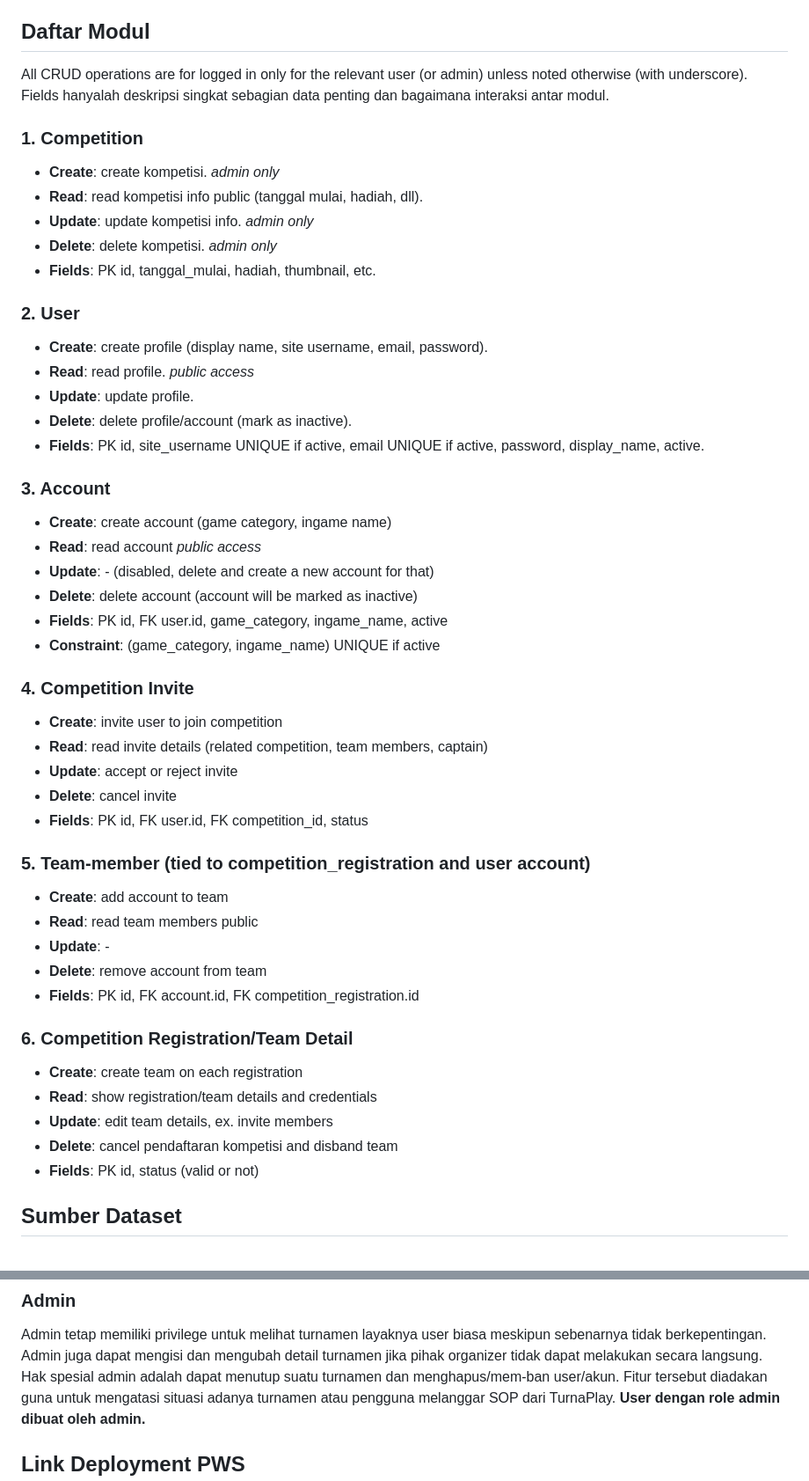
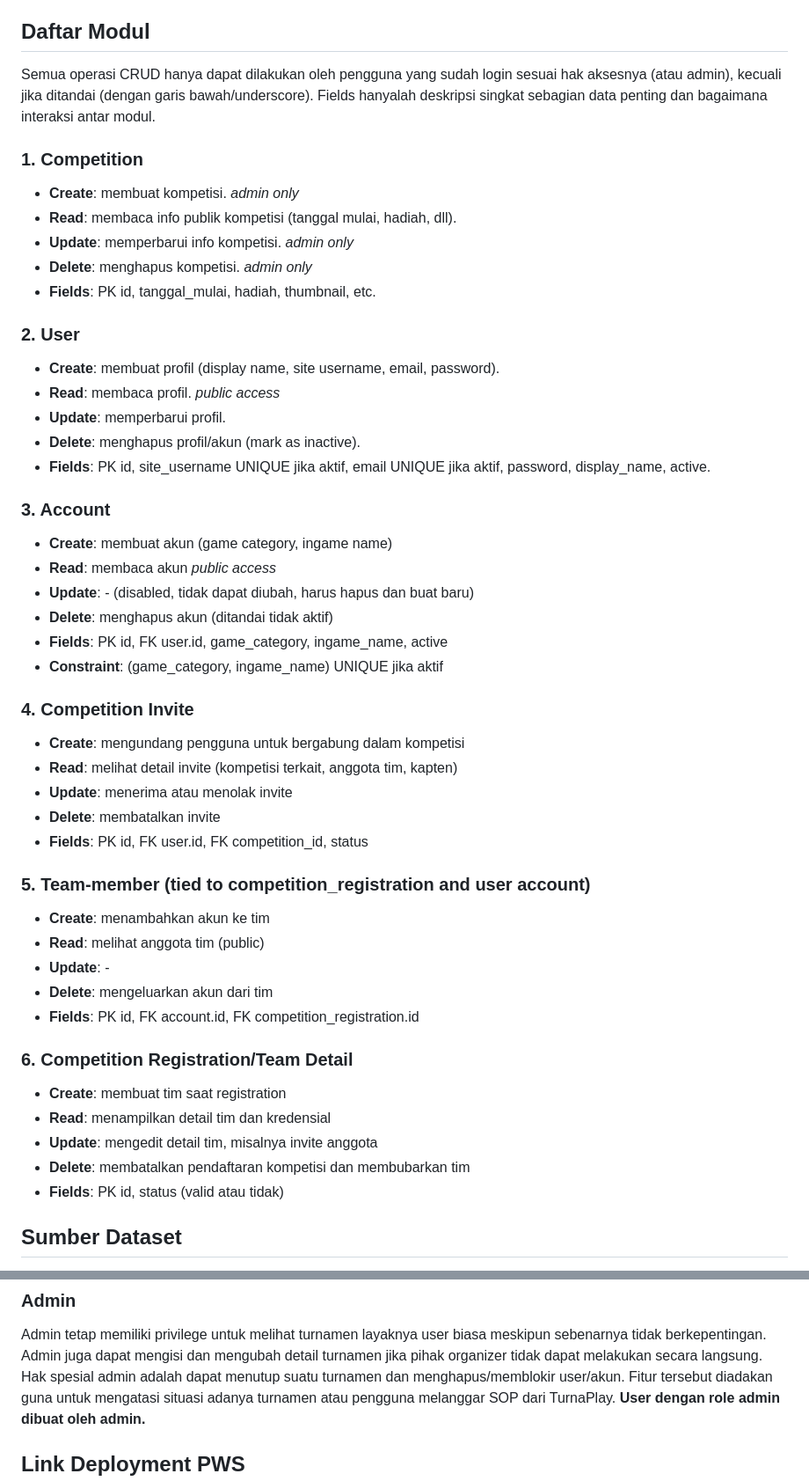
Before and after one commit to PBP-E11/TurnaPlay, a Markdown page: README.md, 2 parts joined by grey strips. Shown at 88% size. Rendered like a GitHub page.

Commit message:
Edited README wording

```diff
--- a/README.md
+++ b/README.md
@@ -14,51 +14,50 @@ TurnaPlay adalah sebuah website yang berfungsi sebagai pusat informasi turnamen
 Tujuan utama TurnaPlay adalah menghemat waktu para gamers sekaligus membantu penyelenggara menjangkau peserta lebih luas. Dengan fitur pencarian dan filter berdasarkan game, tanggal, serta popularitas, pengguna dapat dengan mudah menemukan turnamen yang sesuai dengan minat dan kemampuannya.
 
 ## Daftar Modul
-
-All CRUD operations are for logged in only for the relevant user (or admin) unless noted otherwise (with underscore). Fields hanyalah deskripsi singkat sebagian data penting dan bagaimana interaksi antar modul.
+Semua operasi CRUD hanya dapat dilakukan oleh pengguna yang sudah login sesuai hak aksesnya (atau admin), kecuali jika ditandai (dengan garis bawah/underscore). Fields hanyalah deskripsi singkat sebagian data penting dan bagaimana interaksi antar modul.
 
 ### 1. Competition
-* **Create**: create kompetisi. _admin only_
-* **Read**: read kompetisi info public (tanggal mulai, hadiah, dll).
-* **Update**: update kompetisi info. _admin only_
-* **Delete**: delete kompetisi. _admin only_
+* **Create**: membuat kompetisi. _admin only_
+* **Read**: membaca info publik kompetisi (tanggal mulai, hadiah, dll).
+* **Update**: memperbarui info kompetisi. _admin only_
+* **Delete**: menghapus kompetisi. _admin only_
 * **Fields**: PK id, tanggal\_mulai, hadiah, thumbnail, etc.
 
 ### 2. User
-* **Create**: create profile (display name, site username, email, password).
-* **Read**: read profile. _public access_
-* **Update**: update profile.
-* **Delete**: delete profile/account (mark as inactive).
-* **Fields**: PK id, site\_username UNIQUE if active, email UNIQUE if active, password, display\_name, active.
+* **Create**: membuat profil (display name, site username, email, password).
+* **Read**: membaca profil. _public access_
+* **Update**: memperbarui profil.
+* **Delete**: menghapus profil/akun (mark as inactive).
+* **Fields**: PK id, site\_username UNIQUE jika aktif, email UNIQUE jika aktif, password, display\_name, active.
 
 ### 3. Account
-* **Create**: create account (game category, ingame name)
-* **Read**: read account _public access_
-* **Update**: - (disabled, delete and create a new account for that)
-* **Delete**: delete account (account will be marked as inactive)
+* **Create**: membuat akun (game category, ingame name)
+* **Read**: membaca akun _public access_
+* **Update**: - (disabled, tidak dapat diubah, harus hapus dan buat baru)
+* **Delete**: menghapus akun (ditandai tidak aktif)
 * **Fields**: PK id, FK user.id, game\_category, ingame\_name, active
-* **Constraint**: (game\_category, ingame\_name) UNIQUE if active
+* **Constraint**: (game\_category, ingame\_name) UNIQUE jika aktif
 
 ### 4. Competition Invite
-* **Create**: invite user to join competition
-* **Read**: read invite details (related competition, team members, captain)
-* **Update**: accept or reject invite
-* **Delete**: cancel invite
+* **Create**: mengundang pengguna untuk bergabung dalam kompetisi
+* **Read**: melihat detail invite (kompetisi terkait, anggota tim, kapten)
+* **Update**: menerima atau menolak invite
+* **Delete**: membatalkan invite
 * **Fields**: PK id, FK user.id, FK competition\_id, status
 
 ### 5. Team-member (tied to competition_registration and user account)
-* **Create**: add account to team
-* **Read**: read team members public
+* **Create**: menambahkan akun ke tim
+* **Read**: melihat anggota tim (public)
 * **Update**: -
-* **Delete**: remove account from team
+* **Delete**: mengeluarkan akun dari tim
 * **Fields**: PK id, FK account.id, FK competition\_registration.id
 
 ### 6. Competition Registration/Team Detail
-* **Create**: create team on each registration
-* **Read**: show registration/team details and credentials
-* **Update**: edit team details, ex. invite members
-* **Delete**: cancel pendaftaran kompetisi and disband team
-* **Fields**: PK id, status (valid or not)
+* **Create**: membuat tim saat registration
+* **Read**: menampilkan detail tim dan kredensial
+* **Update**: mengedit detail tim, misalnya invite anggota
+* **Delete**: membatalkan pendaftaran kompetisi dan membubarkan tim
+* **Fields**: PK id, status (valid atau tidak)
 
 ## Sumber Dataset
 
@@ -85,7 +84,7 @@ Pembuatan turnamen oleh organizer nantinya akan masuk ke display list-list turna
 ### Admin
 Admin tetap memiliki privilege untuk melihat turnamen layaknya user biasa meskipun sebenarnya tidak berkepentingan.
 Admin juga dapat mengisi dan mengubah detail turnamen jika pihak organizer tidak dapat melakukan secara langsung.
-Hak spesial admin adalah dapat menutup suatu turnamen dan menghapus/mem-ban user/akun.
+Hak spesial admin adalah dapat menutup suatu turnamen dan menghapus/memblokir user/akun.
 Fitur tersebut diadakan guna untuk mengatasi situasi adanya turnamen atau pengguna melanggar SOP  dari TurnaPlay.
 **User dengan role admin dibuat oleh admin.**
 
```
